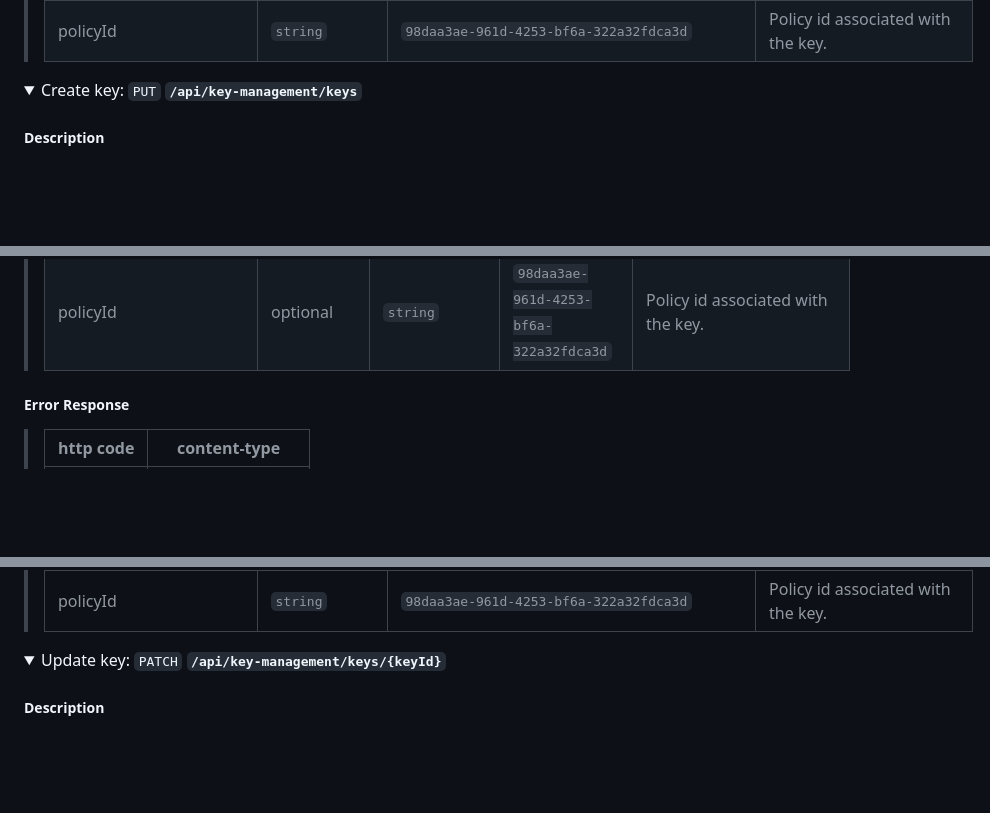
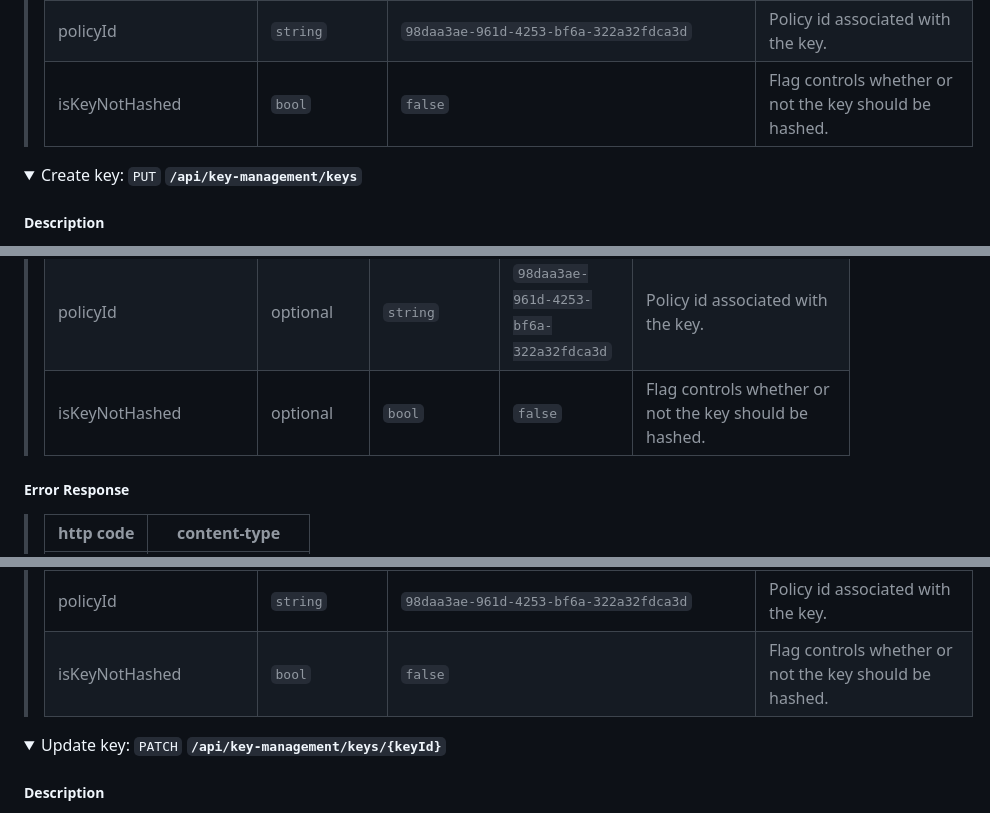
Before and after one commit to bricks-cloud/BricksLLM, a Markdown page: README.md, 3 parts joined by grey strips. GitHub-like rendering; folded sections open; blank space fills up the shorter version.

```diff
--- a/README.md
+++ b/README.md
@@ -226,6 +226,7 @@ Fields of KeyConfiguration
 > | shouldLogResponse | `bool` | `true` | Should response be stored. |
 > | rotationEnabled | `bool` | `false` | Should key rotate setting used to access third party endpoints in order to circumvent rate limits. |
 > | policyId | `string` | `98daa3ae-961d-4253-bf6a-322a32fdca3d` | Policy id associated with the key. |
+> | isKeyNotHashed | `bool` | `false` | Flag controls whether or not the key should be hashed. |
 
 </details>
 
@@ -264,6 +265,8 @@ PathConfig
 > | shouldLogResponse | optional | `bool` | `true` | Should response be stored. |
 > | rotationEnabled | optional | `bool` | `false` | Should key rotate setting used to access third party endpoints in order to circumvent rate limits. |
 > | policyId | optional | `string` | `98daa3ae-961d-4253-bf6a-322a32fdca3d` | Policy id associated with the key. |
+> | isKeyNotHashed | optional | `bool` | `false` | Flag controls whether or not the key should be hashed. |
+
 
 
 ##### Error Response
@@ -304,6 +307,7 @@ PathConfig
 > | shouldLogResponse | `bool` | `true` | Should response be stored. |
 > | rotationEnabled | `bool` | `false` | Should key rotate setting used to access third party endpoints in order to circumvent rate limits. |
 > | policyId | `string` | `98daa3ae-961d-4253-bf6a-322a32fdca3d` | Policy id associated with the key. |
+> | isKeyNotHashed | `bool` | `false` | Flag controls whether or not the key should be hashed. |
 
 </details>
 
```
Also changed, not shown: other parts of README.md (+2 -0 lines).
